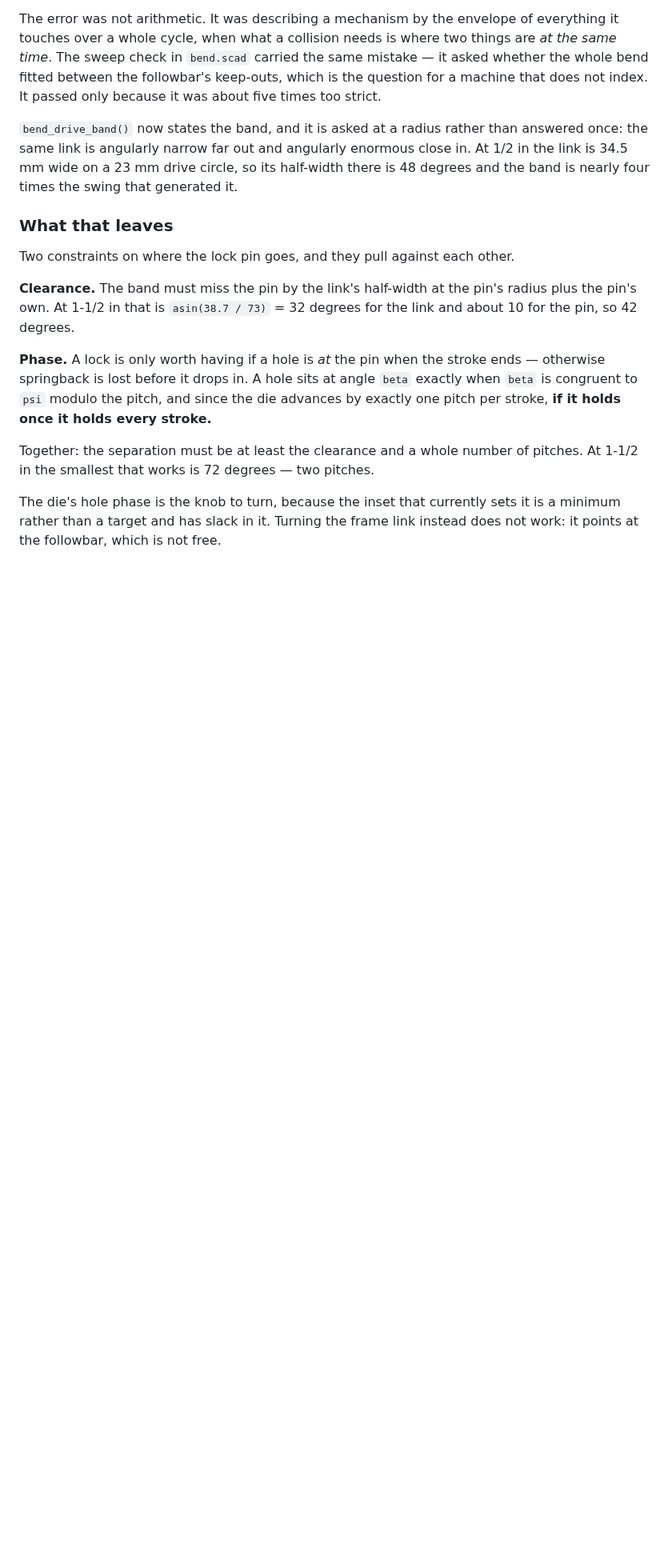
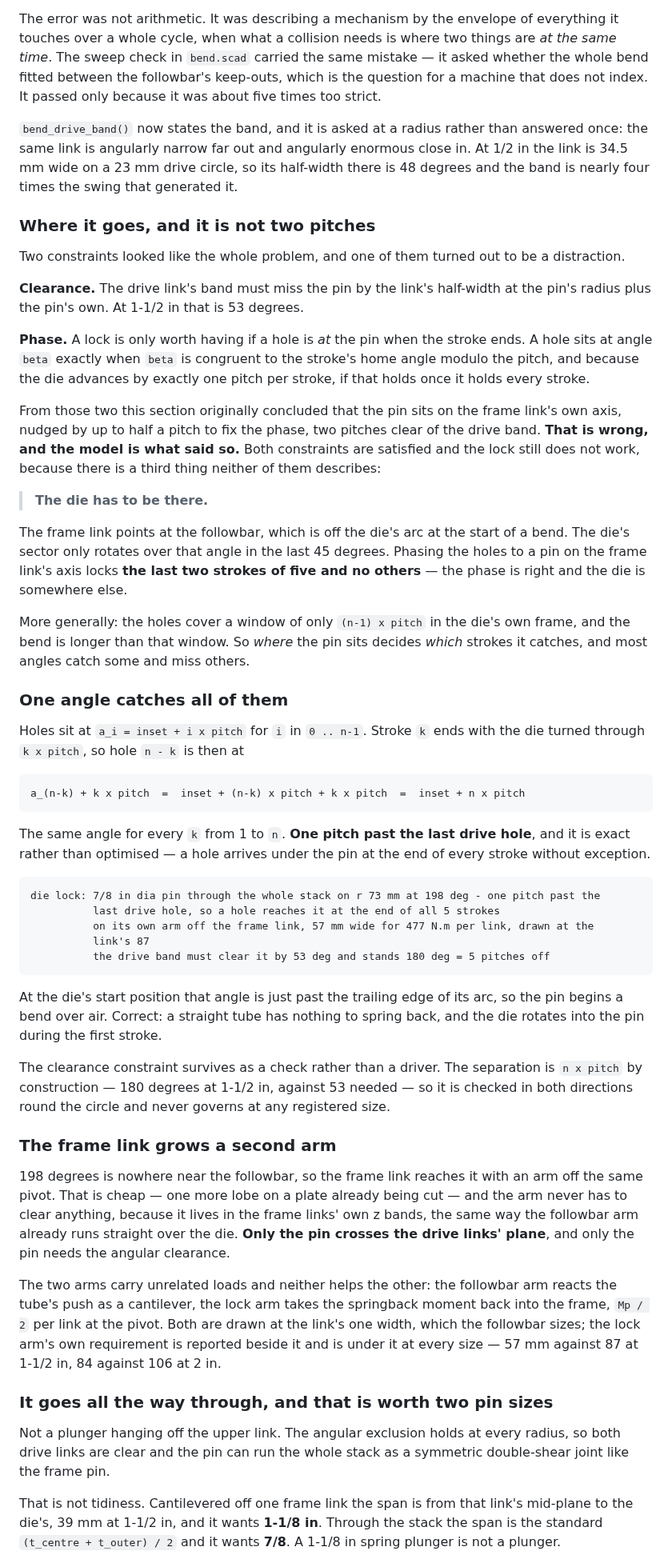
Before and after one commit to CameronBrooks11/tube-bender, a Markdown page: docs/design-basis.md, the part around one of its changes. Shown at 80% size. GitHub-like rendering; blank space fills up the shorter version.

Commit message:
feat(lock): hold the die against springback between strokes
Nothing held the die while the drive pin was out, so the tube sprang
back before it could be re-pinned and every stroke gave back part of
what the last one gained. This is the die lock JD2 fits, derived rather
than copied.

Where it goes is exact, not chosen. Holes sit at inset + i x pitch, and
stroke k ends with the die turned k x pitch, so hole n-k is then at
inset + n x pitch - the same angle for every k. One pitch past the last
drive hole, and a hole arrives under the pin at the end of every stroke
without exception.

The first attempt put it on the frame link's own axis, satisfying both
constraints that looked like the whole problem - clearance from the
drive band, and hole phase - and it still did not work. There is a third
thing neither describes: the die has to be there. The frame link points
at the followbar, which is off the die's arc until the last 45 degrees
of the bend, so that placement locked the last two strokes of five and
no others. Checking engagement stroke by stroke is what found it.

So the frame link grows a second arm to reach 198 degrees. The arm never
has to clear anything - it lives in the frame links' own z bands, like
the followbar arm that already runs straight over the die. Only the pin
crosses the drive links' plane, and only the pin needs the angular
clearance, which stands at n pitches against the 53 degrees wanted.

The pin runs the whole stack rather than hanging off one link, and that
is worth two pin sizes: cantilevered it wants 1-1/8 in, in double shear
7/8. It shares the drive holes with the drive pin, so the two are one
size and the hole is sized on the longer span.

Dies too small for drive holes have nothing to lock into. That is what
1/8 and 1/4 in ARE, so it is reported as a fact rather than a departure.

````diff
--- a/docs/design-basis.md
+++ b/docs/design-basis.md
@@ -713,22 +713,86 @@ once: the same link is angularly narrow far out and angularly enormous close in.
 the link is 34.5 mm wide on a 23 mm drive circle, so its half-width there is 48 degrees and
 the band is nearly four times the swing that generated it.
 
-### What that leaves
+### Where it goes, and it is not two pitches
 
-Two constraints on where the lock pin goes, and they pull against each other.
+Two constraints looked like the whole problem, and one of them turned out to be a
+distraction.
 
-**Clearance.** The band must miss the pin by the link's half-width at the pin's radius plus
-the pin's own. At 1-1/2 in that is `asin(38.7 / 73)` = 32 degrees for the link and about 10
-for the pin, so 42 degrees.
+**Clearance.** The drive link's band must miss the pin by the link's half-width at the
+pin's radius plus the pin's own. At 1-1/2 in that is 53 degrees.
 
-**Phase.** A lock is only worth having if a hole is *at* the pin when the stroke ends —
-otherwise springback is lost before it drops in. A hole sits at angle `beta` exactly when
-`beta` is congruent to `psi` modulo the pitch, and since the die advances by exactly one
-pitch per stroke, **if it holds once it holds every stroke.**
+**Phase.** A lock is only worth having if a hole is *at* the pin when the stroke ends. A
+hole sits at angle `beta` exactly when `beta` is congruent to the stroke's home angle
+modulo the pitch, and because the die advances by exactly one pitch per stroke, if that
+holds once it holds every stroke.
 
-Together: the separation must be at least the clearance and a whole number of pitches. At
-1-1/2 in the smallest that works is 72 degrees — two pitches.
+From those two this section originally concluded that the pin sits on the frame link's own
+axis, nudged by up to half a pitch to fix the phase, two pitches clear of the drive band.
+**That is wrong, and the model is what said so.** Both constraints are satisfied and the
+lock still does not work, because there is a third thing neither of them describes:
 
-The die's hole phase is the knob to turn, because the inset that currently sets it is a
-minimum rather than a target and has slack in it. Turning the frame link instead does not
-work: it points at the followbar, which is not free.
+> **The die has to be there.**
+
+The frame link points at the followbar, which is off the die's arc at the start of a bend.
+The die's sector only rotates over that angle in the last 45 degrees. Phasing the holes to a
+pin on the frame link's axis locks **the last two strokes of five and no others** — the
+phase is right and the die is somewhere else.
+
+More generally: the holes cover a window of only `(n-1) x pitch` in the die's own frame, and
+the bend is longer than that window. So *where* the pin sits decides *which* strokes it
+catches, and most angles catch some and miss others.
+
+### One angle catches all of them
+
+Holes sit at `a_i = inset + i x pitch` for `i` in `0 .. n-1`. Stroke `k` ends with the die
+turned through `k x pitch`, so hole `n - k` is then at
+
+```
+a_(n-k) + k x pitch  =  inset + (n-k) x pitch + k x pitch  =  inset + n x pitch
+```
+
+The same angle for every `k` from 1 to `n`. **One pitch past the last drive hole**, and it
+is exact rather than optimised — a hole arrives under the pin at the end of every stroke
+without exception.
+
+```
+die lock: 7/8 in dia pin through the whole stack on r 73 mm at 198 deg - one pitch past the
+          last drive hole, so a hole reaches it at the end of all 5 strokes
+          on its own arm off the frame link, 57 mm wide for 477 N.m per link, drawn at the
+          link's 87
+          the drive band must clear it by 53 deg and stands 180 deg = 5 pitches off
+```
+
+At the die's start position that angle is just past the trailing edge of its arc, so the pin
+begins a bend over air. Correct: a straight tube has nothing to spring back, and the die
+rotates into the pin during the first stroke.
+
+The clearance constraint survives as a check rather than a driver. The separation is
+`n x pitch` by construction — 180 degrees at 1-1/2 in, against 53 needed — so it is checked
+in both directions round the circle and never governs at any registered size.
+
+### The frame link grows a second arm
+
+198 degrees is nowhere near the followbar, so the frame link reaches it with an arm off the
+same pivot. That is cheap — one more lobe on a plate already being cut — and the arm never
+has to clear anything, because it lives in the frame links' own z bands, the same way the
+followbar arm already runs straight over the die. **Only the pin crosses the drive links'
+plane**, and only the pin needs the angular clearance.
+
+The two arms carry unrelated loads and neither helps the other: the followbar arm reacts the
+tube's push as a cantilever, the lock arm takes the springback moment back into the frame,
+`Mp / 2` per link at the pivot. Both are drawn at the link's one width, which the followbar
+sizes; the lock arm's own requirement is reported beside it and is under it at every size —
+57 mm against 87 at 1-1/2 in, 84 against 106 at 2 in.
+
+### It goes all the way through, and that is worth two pin sizes
+
+Not a plunger hanging off the upper link. The angular exclusion holds at every radius, so
+both drive links are clear and the pin can run the whole stack as a symmetric double-shear
+joint like the frame pin.
+
+That is not tidiness. Cantilevered off one frame link the span is from that link's
+mid-plane to the die's, 39 mm at 1-1/2 in, and it wants **1-1/8 in**. Through the stack the
+span is the standard `(t_centre + t_outer) / 2` and it wants **7/8**. A 1-1/8 in spring
+plunger is not a plunger.
+
````
Also changed, not shown: other parts of docs/design-basis.md (+9 -3 lines), readme.md (+7 -6 lines), assemblies/main_assembled.png, assemblies/main_assembled_tn.png, assemblies/main_assembly.png, assemblies/main_assembly_tn.png, stls/frame_link.png, 9 other files.
